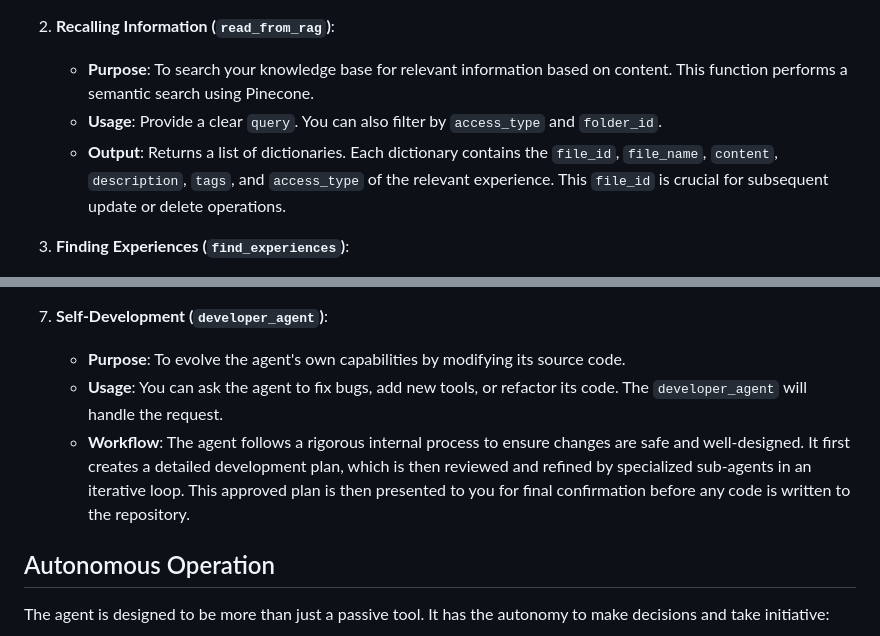
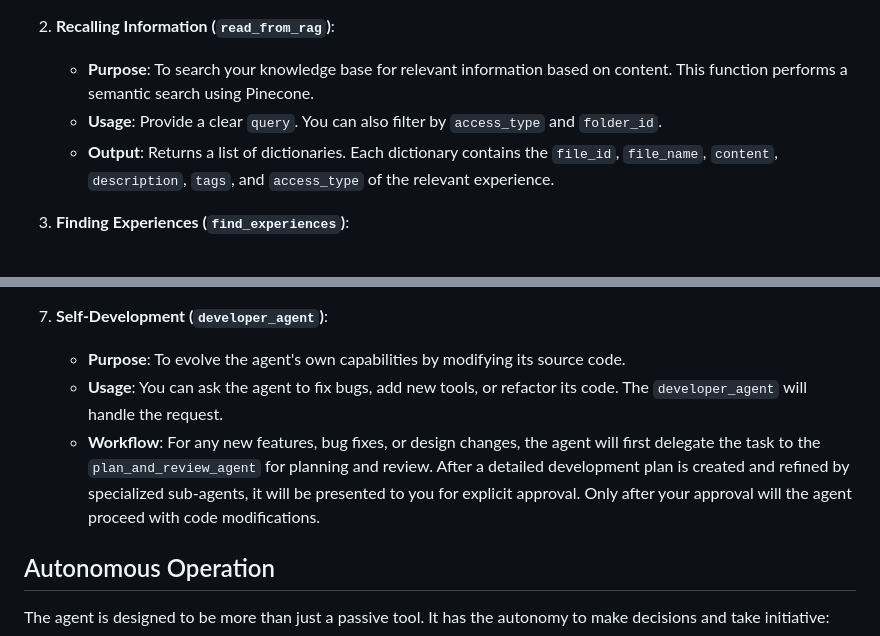
Before and after one commit to misunders2d/personal_clone, a Markdown page: README.md, 2 parts joined by grey strips. Drawn GitHub-style.

Commit message:
Docs: Update README with developer agent instructions

```diff
--- a/README.md
+++ b/README.md
@@ -14,7 +14,7 @@ The agent provides five primary functions to manage your knowledge base:
 2.  **Recalling Information (`read_from_rag`)**:
     *   **Purpose**: To search your knowledge base for relevant information based on content. This function performs a semantic search using Pinecone.
     *   **Usage**: Provide a clear `query`. You can also filter by `access_type` and `folder_id`.
-    *   **Output**: Returns a list of dictionaries. Each dictionary contains the `file_id`, `file_name`, `content`, `description`, `tags`, and `access_type` of the relevant experience. This `file_id` is crucial for subsequent update or delete operations.
+    *   **Output**: Returns a list of dictionaries. Each dictionary contains the `file_id`, `file_name`, `content`, `description`, `tags`, and `access_type` of the relevant experience.
 
 3.  **Finding Experiences (`find_experiences`)**:
     *   **Purpose**: To locate experiences based on patterns in their filenames. This is useful when you know part of the filename or a specific naming convention.
@@ -38,9 +38,9 @@ The agent provides five primary functions to manage your knowledge base:
     *   **`close_task(task_id)`**: Marks a ClickUp task as complete.
 
 7.  **Self-Development (`developer_agent`)**:
-    *   **Purpose**: To evolve the agent's own capabilities by modifying its source code.
+    *   **Purpose**: To evolve the agent\'s own capabilities by modifying its source code.
     *   **Usage**: You can ask the agent to fix bugs, add new tools, or refactor its code. The `developer_agent` will handle the request.
-    *   **Workflow**: The agent follows a rigorous internal process to ensure changes are safe and well-designed. It first creates a detailed development plan, which is then reviewed and refined by specialized sub-agents in an iterative loop. This approved plan is then presented to you for final confirmation before any code is written to the repository.
+    *   **Workflow**: For any new features, bug fixes, or design changes, the agent will first delegate the task to the `plan_and_review_agent` for planning and review. After a detailed development plan is created and refined by specialized sub-agents, it will be presented to you for explicit approval. Only after your approval will the agent proceed with code modifications.
 
 ## Autonomous Operation
 
```
Also changed, not shown: other parts of README.md (+3 -3 lines).
